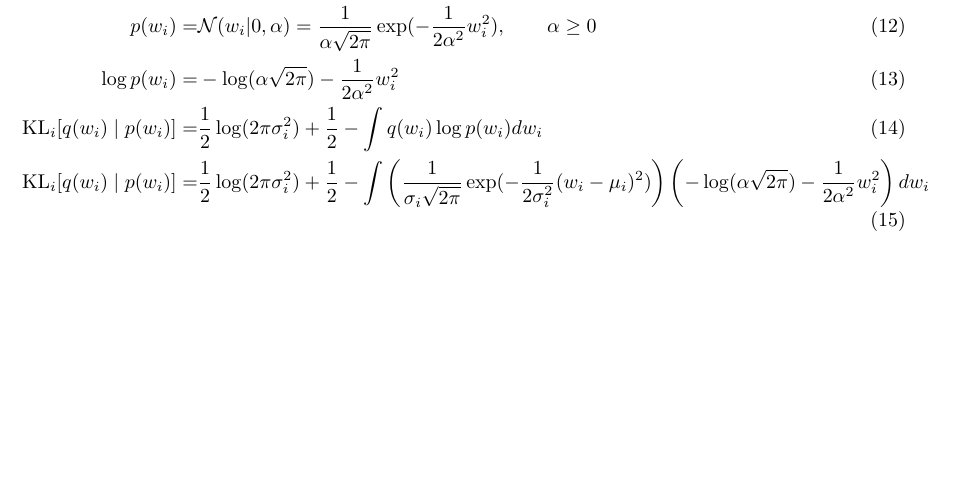
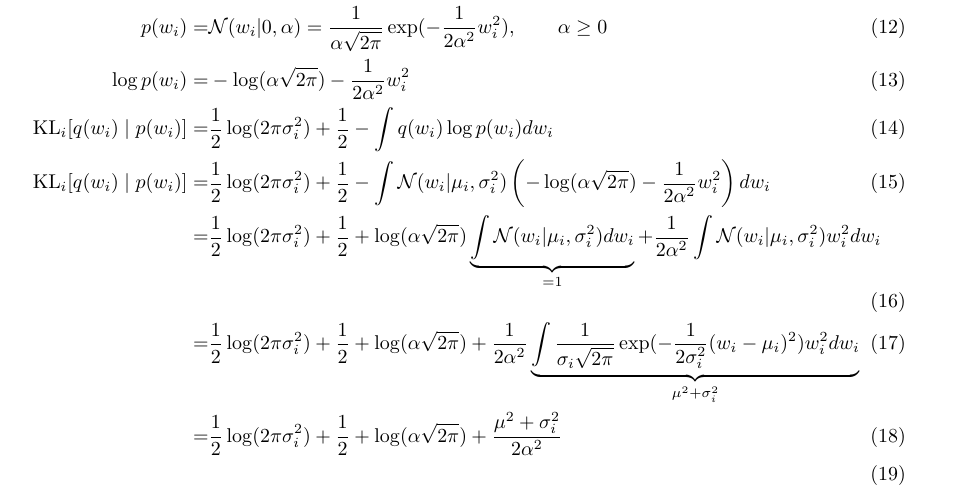
Before and after one commit to christiansegercrantz/Machine-Learning-Advanced-Probabilistic-Methods-course-2022, a LaTeX problem sheet (Assignments/Sketch.tex): part of page 2 of 2 before the commit and part of page 3 of 3 after it, cut so that both start at the same text, the shorter picture padded with empty space. Compiled offline with pdfLaTeX.

Commit message:
Updated sketch

```diff
--- a/Assignments/Sketch.tex
+++ b/Assignments/Sketch.tex
@@ -40,6 +40,9 @@ Since the prior $p(\mathbf{w})$ is a MVN with diagonal covariance and that the m
 	p(w_i) =& \mathcal{N}(w_i | 0,\alpha) =\frac{1}{\alpha \sqrt{2\pi}} \exp(-\frac{1}{2\alpha^2}w_i^2) , \qquad \alpha \geq 0\\
 	\log p(w_i) =&-\log(\alpha \sqrt{2\pi}) -\frac{1}{2\alpha^2}w_i^2 \\
 	\text{KL}_i[q(w_i)\mid p(w_i)] =& \frac{1}{2}\log(2\pi\sigma_i^2)+\frac{1}{2}- \int q(w_i) \log p(w_i) dw_i \\
-	\text{KL}_i[q(w_i)\mid p(w_i)] =& \frac{1}{2}\log(2\pi\sigma_i^2)+\frac{1}{2}- \int \left( \frac{1}{\sigma_i \sqrt{2\pi}}\exp(-\frac{1}{2\sigma_i^2}(w_i-\mu_i)^2)\right) \left(  -\log(\alpha \sqrt{2\pi}) -\frac{1}{2\alpha^2}w_i^2\right)  dw_i \\
+	\text{KL}_i[q(w_i)\mid p(w_i)] =& \frac{1}{2}\log(2\pi\sigma_i^2)+\frac{1}{2}- \int \mathcal{N}(w_i | \mu_i,\sigma_i^2) \left(  -\log(\alpha \sqrt{2\pi}) -\frac{1}{2\alpha^2}w_i^2\right)  dw_i \\
+	=& \frac{1}{2}\log(2\pi\sigma_i^2)+\frac{1}{2} + \log(\alpha \sqrt{2\pi})\underbrace{\int \mathcal{N}(w_i | \mu_i,\sigma_i^2)dw_i}_{=1} +\frac{1}{2\alpha^2}\int \mathcal{N}(w_i | \mu_i,\sigma_i^2)w_i^2  dw_i \\
+	=& \frac{1}{2}\log(2\pi\sigma_i^2)+\frac{1}{2} + \log(\alpha \sqrt{2\pi}) +\frac{1}{2\alpha^2}\underbrace{\int \frac{1}{\sigma_i \sqrt{2\pi}}\exp(-\frac{1}{2\sigma_i^2}(w_i-\mu_i)^2)w_i^2  dw_i}_{\mu^2+\sigma_i^2} \\
+	=& \frac{1}{2}\log(2\pi\sigma_i^2)+\frac{1}{2} + \log(\alpha \sqrt{2\pi}) +\frac{\mu^2+\sigma_i^2}{2\alpha^2}  \\
 \end{align}
 \end{document}
```
Also changed, not shown: Assignments/Sketch.pdf, 2 other files.
